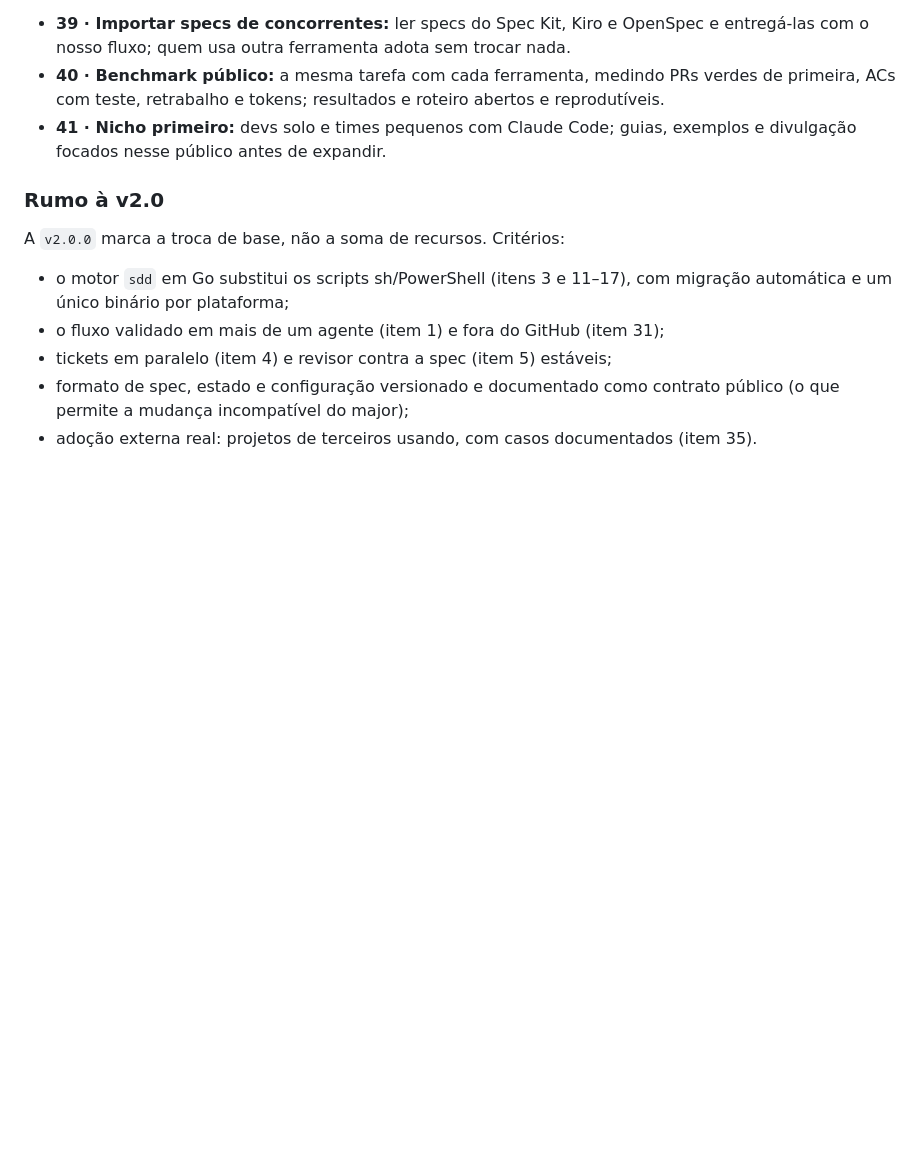
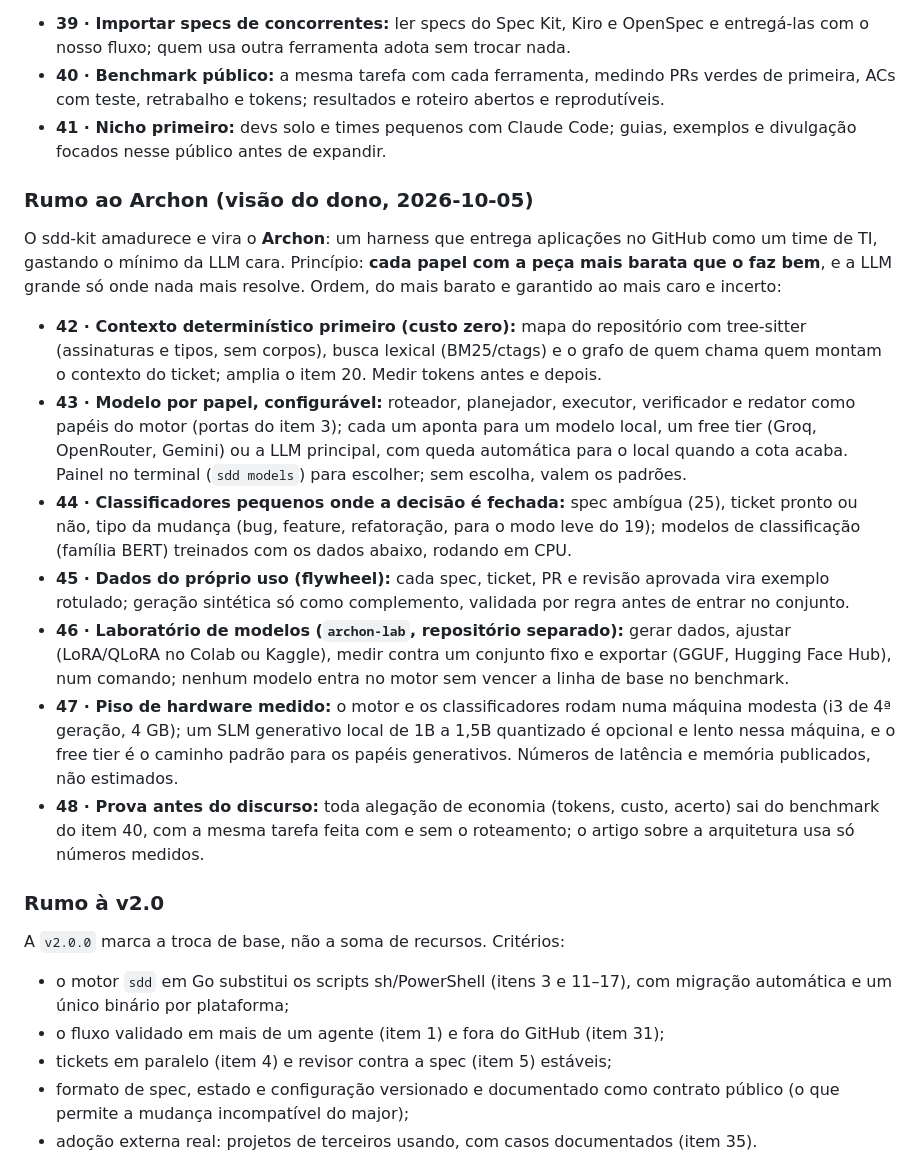
Before and after one commit to fabiodrneles/sdd-kit, a Markdown page: specs/ROADMAP.md, the part around the change. Rendered like a GitHub page; blank space fills up the shorter version.

Commit message:
docs: add Archon direction (items 42-48) to roadmap vision (#134)
Claude-Session: https://claude.ai/code/session_01NUeiMNVeqCgoBoqZwzbHao

Co-authored-by: Claude <noreply@anthropic.com>

```diff
--- a/specs/ROADMAP.md
+++ b/specs/ROADMAP.md
@@ -149,6 +149,18 @@ Concorrentes (Spec Kit, Kiro, BMAD, OpenSpec, Agent OS) param na spec; as plataf
 - **40 · Benchmark público:** a mesma tarefa com cada ferramenta, medindo PRs verdes de primeira, ACs com teste, retrabalho e tokens; resultados e roteiro abertos e reprodutíveis.
 - **41 · Nicho primeiro:** devs solo e times pequenos com Claude Code; guias, exemplos e divulgação focados nesse público antes de expandir.
 
+### Rumo ao Archon (visão do dono, 2026-10-05)
+
+O sdd-kit amadurece e vira o **Archon**: um harness que entrega aplicações no GitHub como um time de TI, gastando o mínimo da LLM cara. Princípio: **cada papel com a peça mais barata que o faz bem**, e a LLM grande só onde nada mais resolve. Ordem, do mais barato e garantido ao mais caro e incerto:
+
+- **42 · Contexto determinístico primeiro (custo zero):** mapa do repositório com tree-sitter (assinaturas e tipos, sem corpos), busca lexical (BM25/ctags) e o grafo de quem chama quem montam o contexto do ticket; amplia o item 20. Medir tokens antes e depois.
+- **43 · Modelo por papel, configurável:** roteador, planejador, executor, verificador e redator como papéis do motor (portas do item 3); cada um aponta para um modelo local, um free tier (Groq, OpenRouter, Gemini) ou a LLM principal, com queda automática para o local quando a cota acaba. Painel no terminal (`sdd models`) para escolher; sem escolha, valem os padrões.
+- **44 · Classificadores pequenos onde a decisão é fechada:** spec ambígua (25), ticket pronto ou não, tipo da mudança (bug, feature, refatoração, para o modo leve do 19); modelos de classificação (família BERT) treinados com os dados abaixo, rodando em CPU.
+- **45 · Dados do próprio uso (flywheel):** cada spec, ticket, PR e revisão aprovada vira exemplo rotulado; geração sintética só como complemento, validada por regra antes de entrar no conjunto.
+- **46 · Laboratório de modelos (`archon-lab`, repositório separado):** gerar dados, ajustar (LoRA/QLoRA no Colab ou Kaggle), medir contra um conjunto fixo e exportar (GGUF, Hugging Face Hub), num comando; nenhum modelo entra no motor sem vencer a linha de base no benchmark.
+- **47 · Piso de hardware medido:** o motor e os classificadores rodam numa máquina modesta (i3 de 4ª geração, 4 GB); um SLM generativo local de 1B a 1,5B quantizado é opcional e lento nessa máquina, e o free tier é o caminho padrão para os papéis generativos. Números de latência e memória publicados, não estimados.
+- **48 · Prova antes do discurso:** toda alegação de economia (tokens, custo, acerto) sai do benchmark do item 40, com a mesma tarefa feita com e sem o roteamento; o artigo sobre a arquitetura usa só números medidos.
+
 ### Rumo à v2.0
 
 A `v2.0.0` marca a troca de base, não a soma de recursos. Critérios:
```
